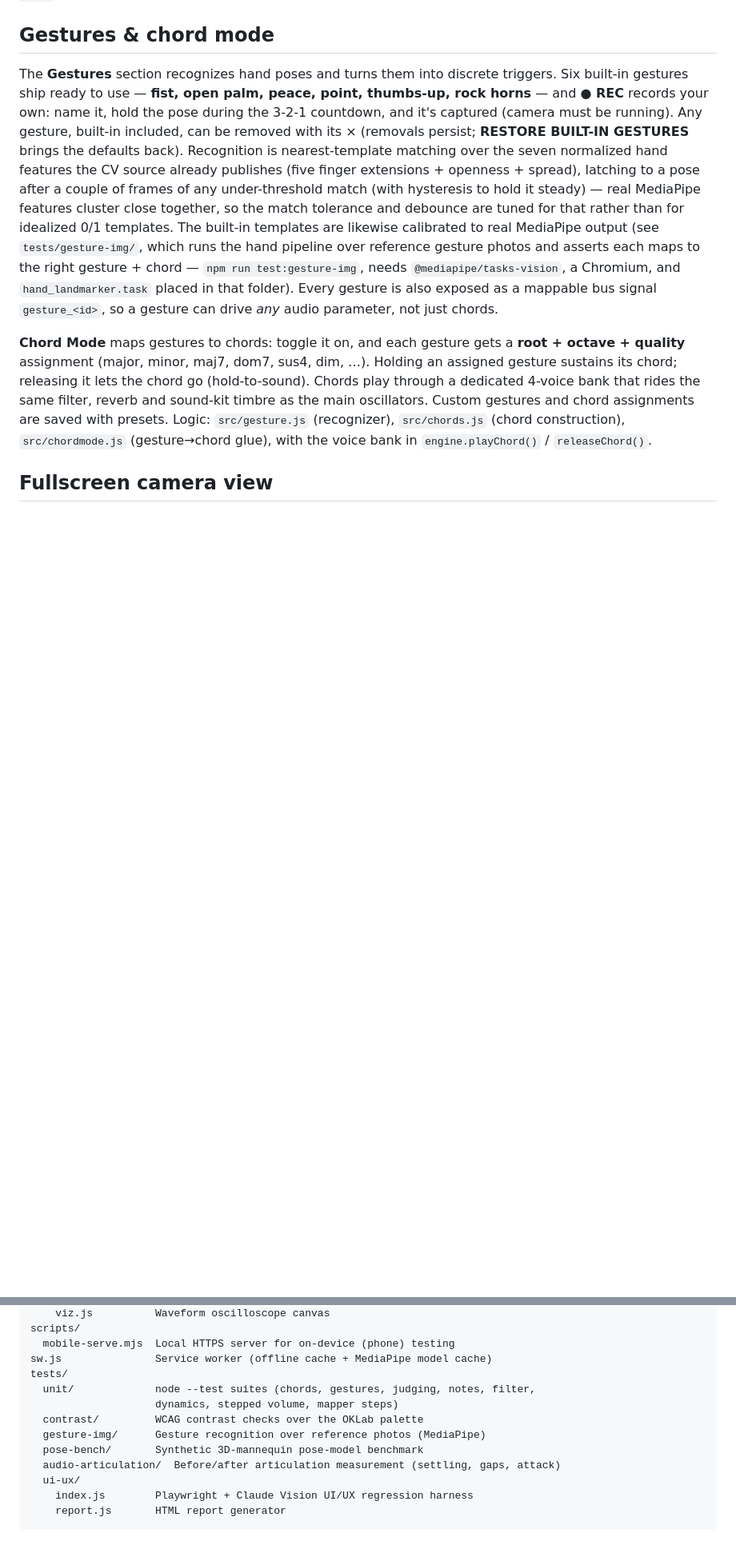
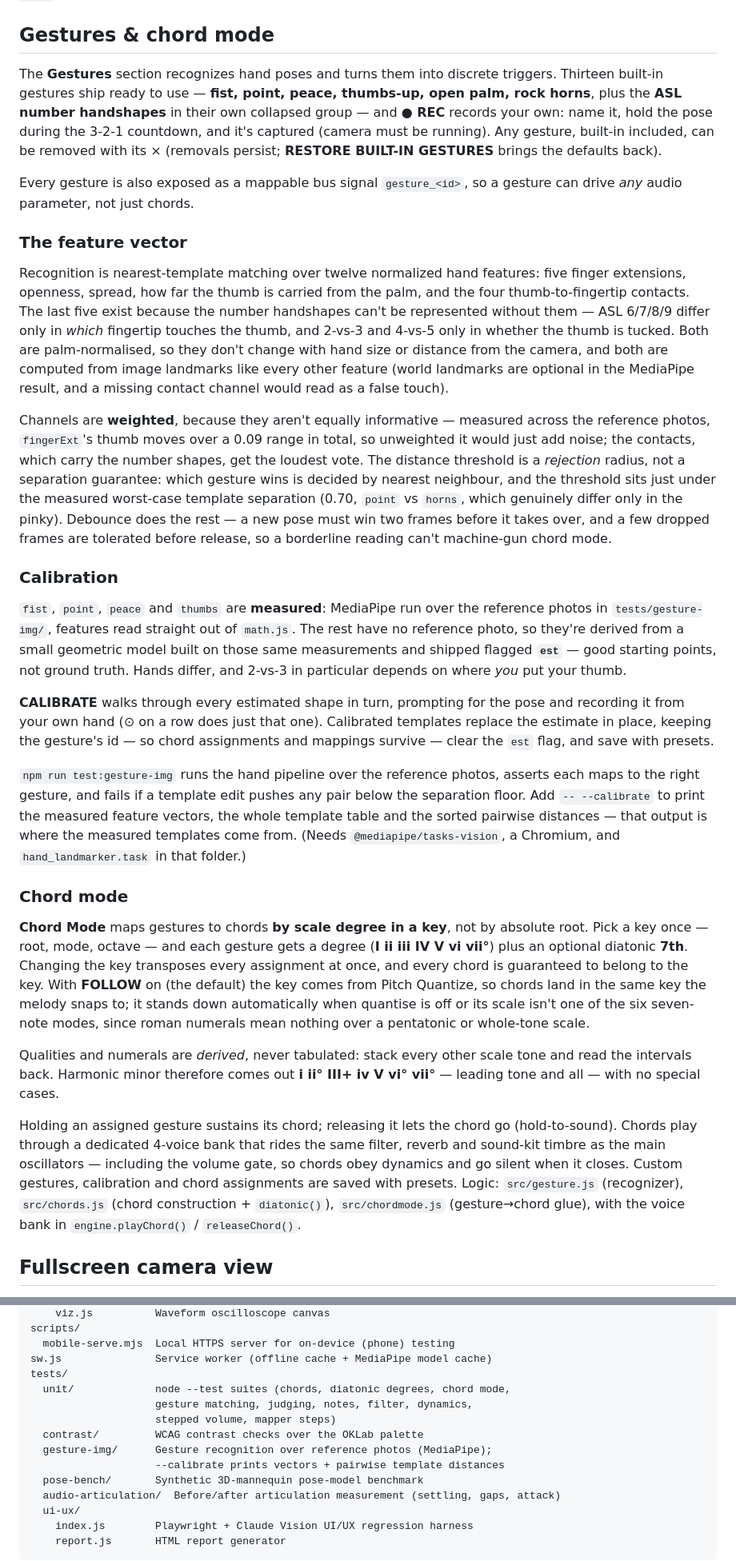
Before and after one commit to Dentarthurdent42/ByteBard, a Markdown page: README.md, 2 parts joined by grey strips. Shown at 80% size. GitHub-like rendering; blank space fills up the shorter version.

Commit message:
Document scale-degree chords, the 12-feature vector and calibration
Rewrites the Gestures & chord mode section around what actually changed:
the new feature channels and why they had to exist, the weighted metric
and what the threshold does (reject, not separate), which templates are
measured versus estimated, and the calibration walkthrough. Adds the new
signals to the table, --calibrate to the test notes, and updates the
project tree, saving/loading and resizable-panels sections.

```diff
--- a/README.md
+++ b/README.md
@@ -160,33 +160,84 @@ labels, and icon **plus** text — never icon-only). Toggle controls expose
 ## Gestures & chord mode
 
 The **Gestures** section recognizes hand poses and turns them into discrete
-triggers. Six built-in gestures ship ready to use — **fist, open palm, peace,
-point, thumbs-up, rock horns** — and **● REC** records your own: name it, hold
-the pose during the 3-2-1 countdown, and it's captured (camera must be running).
+triggers. Thirteen built-in gestures ship ready to use — **fist, point, peace,
+thumbs-up, open palm, rock horns**, plus the **ASL number handshapes** in their
+own collapsed group — and **● REC** records your own: name it, hold the pose
+during the 3-2-1 countdown, and it's captured (camera must be running).
 Any gesture, built-in included, can be removed with its × (removals persist;
 **RESTORE BUILT-IN GESTURES** brings the defaults back).
-Recognition is nearest-template matching over the seven normalized hand features
-the CV source already publishes (five finger extensions + openness + spread),
-latching to a pose after a couple of frames of any under-threshold match (with
-hysteresis to hold it steady) — real MediaPipe features cluster close together,
-so the match tolerance and debounce are tuned for that rather than for idealized
-0/1 templates. The built-in templates are likewise calibrated to real MediaPipe
-output (see
-`tests/gesture-img/`, which runs the hand pipeline over reference gesture
-photos and asserts each maps to the right gesture + chord — `npm run
-test:gesture-img`, needs `@mediapipe/tasks-vision`, a Chromium, and
-`hand_landmarker.task` placed in that folder).
+
 Every gesture is also exposed as a mappable bus signal `gesture_<id>`, so a
 gesture can drive *any* audio parameter, not just chords.
 
-**Chord Mode** maps gestures to chords: toggle it on, and each gesture gets a
-**root + octave + quality** assignment (major, minor, maj7, dom7, sus4, dim, …).
+### The feature vector
+
+Recognition is nearest-template matching over twelve normalized hand features:
+five finger extensions, openness, spread, how far the thumb is carried from the
+palm, and the four thumb-to-fingertip contacts. The last five exist because the
+number handshapes can't be represented without them — ASL 6/7/8/9 differ only in
+*which* fingertip touches the thumb, and 2-vs-3 and 4-vs-5 only in whether the
+thumb is tucked. Both are palm-normalised, so they don't change with hand size or
+distance from the camera, and both are computed from image landmarks like every
+other feature (world landmarks are optional in the MediaPipe result, and a
+missing contact channel would read as a false touch).
+
+Channels are **weighted**, because they aren't equally informative — measured
+across the reference photos, `fingerExt`'s thumb moves over a 0.09 range in
+total, so unweighted it would just add noise; the contacts, which carry the
+number shapes, get the loudest vote. The distance threshold is a *rejection*
+radius, not a separation guarantee: which gesture wins is decided by nearest
+neighbour, and the threshold sits just under the measured worst-case template
+separation (0.70, `point` vs `horns`, which genuinely differ only in the pinky).
+Debounce does the rest — a new pose must win two frames before it takes over,
+and a few dropped frames are tolerated before release, so a borderline reading
+can't machine-gun chord mode.
+
+### Calibration
+
+`fist`, `point`, `peace` and `thumbs` are **measured**: MediaPipe run over the
+reference photos in `tests/gesture-img/`, features read straight out of
+`math.js`. The rest have no reference photo, so they're derived from a small
+geometric model built on those same measurements and shipped flagged **`est`** —
+good starting points, not ground truth. Hands differ, and 2-vs-3 in particular
+depends on where *you* put your thumb.
+
+**CALIBRATE** walks through every estimated shape in turn, prompting for the
+pose and recording it from your own hand (⊙ on a row does just that one).
+Calibrated templates replace the estimate in place, keeping the gesture's id — so
+chord assignments and mappings survive — clear the `est` flag, and save with
+presets.
+
+`npm run test:gesture-img` runs the hand pipeline over the reference photos,
+asserts each maps to the right gesture, and fails if a template edit pushes any
+pair below the separation floor. Add `-- --calibrate` to print the measured
+feature vectors, the whole template table and the sorted pairwise distances —
+that output is where the measured templates come from. (Needs
+`@mediapipe/tasks-vision`, a Chromium, and `hand_landmarker.task` in that folder.)
+
+### Chord mode
+
+**Chord Mode** maps gestures to chords **by scale degree in a key**, not by
+absolute root. Pick a key once — root, mode, octave — and each gesture gets a
+degree (**I ii iii IV V vi vii°**) plus an optional diatonic **7th**. Changing
+the key transposes every assignment at once, and every chord is guaranteed to
+belong to the key. With **FOLLOW** on (the default) the key comes from Pitch
+Quantize, so chords land in the same key the melody snaps to; it stands down
+automatically when quantise is off or its scale isn't one of the six seven-note
+modes, since roman numerals mean nothing over a pentatonic or whole-tone scale.
+
+Qualities and numerals are *derived*, never tabulated: stack every other scale
+tone and read the intervals back. Harmonic minor therefore comes out
+**i ii° III+ iv V vi° vii°** — leading tone and all — with no special cases.
+
 Holding an assigned gesture sustains its chord; releasing it lets the chord go
 (hold-to-sound). Chords play through a dedicated 4-voice bank that rides the same
-filter, reverb and sound-kit timbre as the main oscillators. Custom gestures and
-chord assignments are saved with presets. Logic: `src/gesture.js` (recognizer),
-`src/chords.js` (chord construction), `src/chordmode.js` (gesture→chord glue),
-with the voice bank in `engine.playChord()` / `releaseChord()`.
+filter, reverb and sound-kit timbre as the main oscillators — including the
+volume gate, so chords obey dynamics and go silent when it closes. Custom
+gestures, calibration and chord assignments are saved with presets. Logic:
+`src/gesture.js` (recognizer), `src/chords.js` (chord construction + `diatonic()`),
+`src/chordmode.js` (gesture→chord glue), with the voice bank in
+`engine.playChord()` / `releaseChord()`.
 
 ## Fullscreen camera view
 
@@ -381,10 +444,12 @@ scripts/
   mobile-serve.mjs  Local HTTPS server for on-device (phone) testing
 sw.js               Service worker (offline cache + MediaPipe model cache)
 tests/
-  unit/             node --test suites (chords, gestures, judging, notes, filter,
-                    dynamics, stepped volume, mapper steps)
+  unit/             node --test suites (chords, diatonic degrees, chord mode,
+                    gesture matching, judging, notes, filter, dynamics,
+                    stepped volume, mapper steps)
   contrast/         WCAG contrast checks over the OKLab palette
-  gesture-img/      Gesture recognition over reference photos (MediaPipe)
+  gesture-img/      Gesture recognition over reference photos (MediaPipe);
+                    --calibrate prints vectors + pairwise template distances
   pose-bench/       Synthetic 3D-mannequin pose-model benchmark
   audio-articulation/  Before/after articulation measurement (settling, gaps, attack)
   ui-ux/
```
Also changed, not shown: other parts of README.md (+19 -7 lines).
